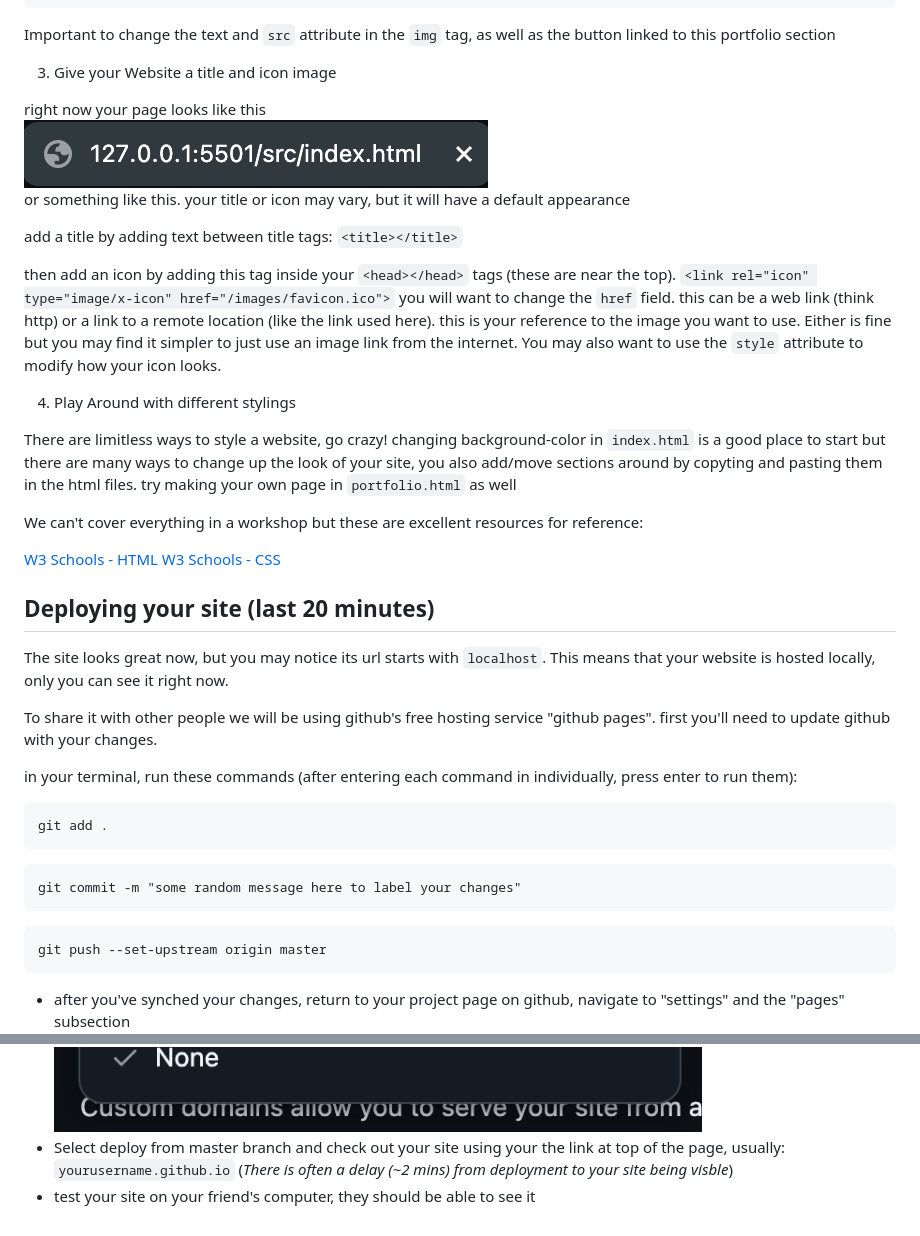
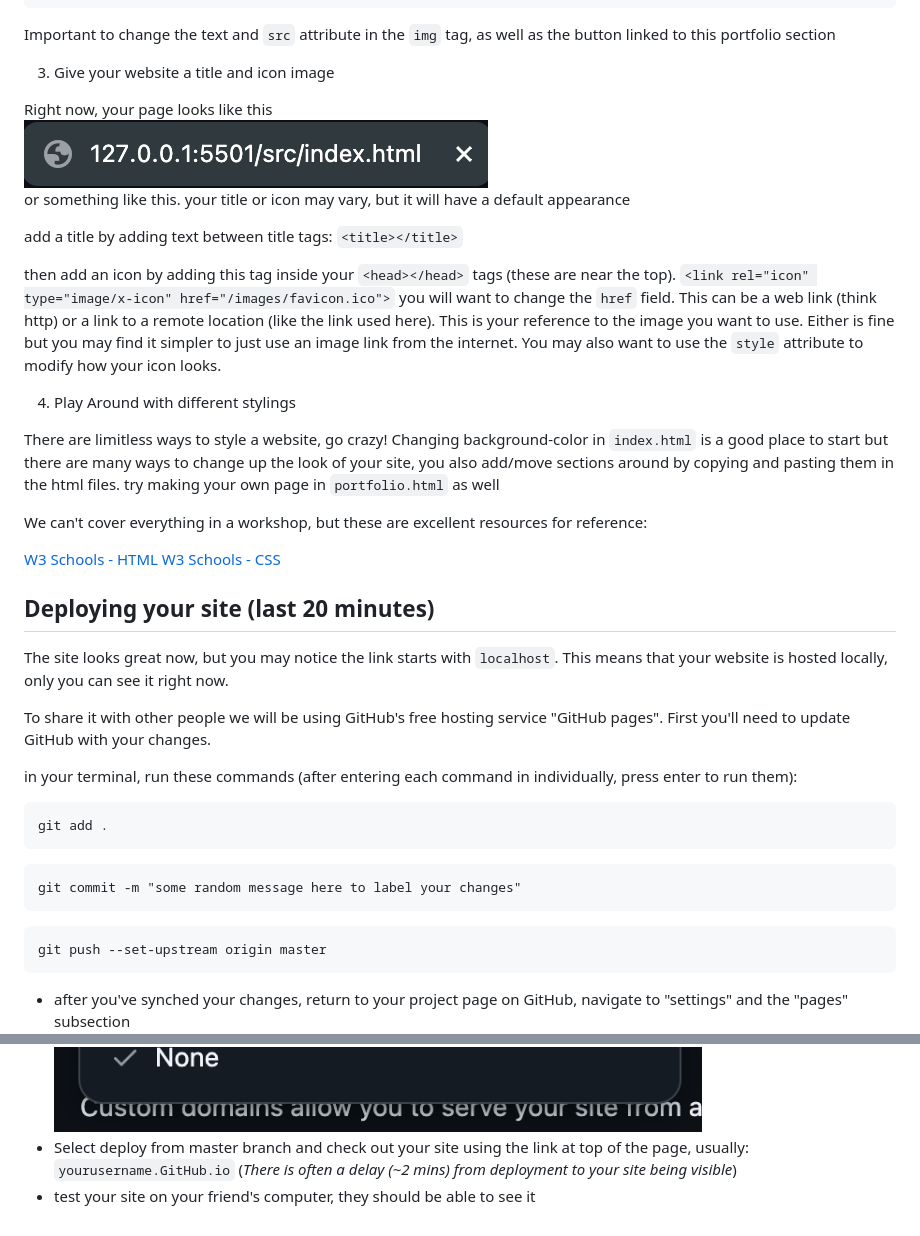
Before and after one commit to Landwhich/GithubWorkshop, a Markdown page: ReadMe.md, 2 parts joined by grey strips. GitHub-like rendering.

````diff
--- a/ReadMe.md
+++ b/ReadMe.md
@@ -82,9 +84,9 @@ Most of our site is full of boilerplate (sample text), but it should be full of
 ```
 Important to change the text and `src` attribute in the `img` tag, as well as the button linked to this portfolio section
 
-3. Give your Website a title and icon image
+3. Give your website a title and icon image
 
-right now your page looks like this
+Right now, your page looks like this
 <br><img src="./README_images/siteTitle.png"><br>
 or something like this. your title or icon may vary, but it will have a default appearance
 
@@ -92,23 +94,23 @@ add a title by adding text between title tags: `<title></title>`
 
 then add an icon by adding this tag inside your `<head></head>` tags (these are near the top).
 ```<link rel="icon" type="image/x-icon" href="/images/favicon.ico">```
-you will want to change the `href` field. this can be a web link (think http) or a link to a remote location (like the link used here). this is your reference to the image you want to use. Either is fine but you may find it simpler to just use an image link from the internet. You may also want to use the `style` attribute to modify how your icon looks.
+you will want to change the `href` field. This can be a web link (think http) or a link to a remote location (like the link used here). This is your reference to the image you want to use. Either is fine but you may find it simpler to just use an image link from the internet. You may also want to use the `style` attribute to modify how your icon looks.
 
 4. Play Around with different stylings
 
-There are limitless ways to style a website, go crazy! changing background-color in `index.html` is a good place to start but there are many ways to change up the look of your site, you also add/move sections around by copyting and pasting them in the html files. try making your own page in `portfolio.html` as well
+There are limitless ways to style a website, go crazy! Changing background-color in `index.html` is a good place to start but there are many ways to change up the look of your site, you also add/move sections around by copying and pasting them in the html files. try making your own page in `portfolio.html` as well
 
-We can't cover everything in a workshop but these are excellent resources for reference:
+We can't cover everything in a workshop, but these are excellent resources for reference:
 
 [W3 Schools - HTML](https://www.w3schools.com/html/)
 [W3 Schools - CSS](https://www.w3schools.com/css/)
 
 ## Deploying your site (last 20 minutes)
 
-The site looks great now, but you may notice its url starts with `localhost`. This means that your website is hosted locally, only
+The site looks great now, but you may notice the link starts with `localhost`. This means that your website is hosted locally, only
 you can see it right now.
 
-To share it with other people we will be using github's free hosting service "github pages". first you'll need to update github with your changes.
+To share it with other people we will be using GitHub's free hosting service "GitHub pages". First you'll need to update GitHub with your changes.
 
 in your terminal, run these commands (after entering each command in individually, press enter to run them):
 ```
@@ -120,7 +122,7 @@ git commit -m "some random message here to label your changes"
 ```
 git push --set-upstream origin master
 ```
-- after you've synched your changes, return to your project page on github, navigate to "settings" and the "pages" subsection
+- after you've synched your changes, return to your project page on GitHub, navigate to "settings" and the "pages" subsection
 <br><img src="./README_images/branchDeployment.png"><br>
-- Select deploy from master branch and check out your site using your the link at top of the page, usually: `yourusername.github.io` (*There is often a delay (~2 mins) from deployment to your site being visble*)
+- Select deploy from master branch and check out your site using the link at top of the page, usually: `yourusername.GitHub.io` (*There is often a delay (~2 mins) from deployment to your site being visible*)
 - test your site on your friend's computer, they should be able to see it
````
Also changed, not shown: other parts of ReadMe.md (+12 -10 lines), README_images/terminal-2.png (added).
